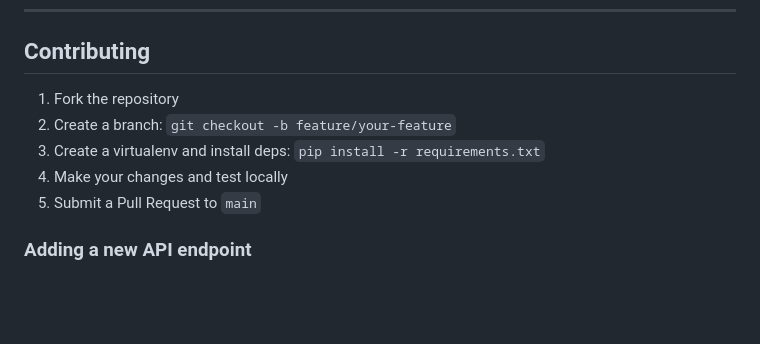
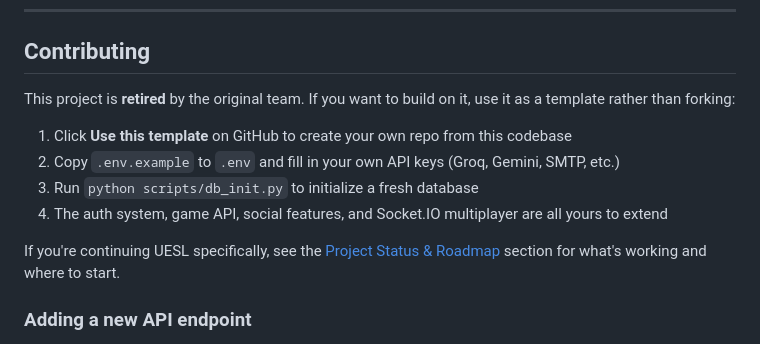
Before and after one commit to RudraBJoshi/DoH-backend, a Markdown page: README.md, the part around the change. Drawn GitHub-style; blank space fills up the shorter version.

Commit message:
Update Contributing to template instead of fork
Project is retired; new users should template off this repo rather than fork it.

Co-Authored-By: Claude Sonnet 4.6 <noreply@anthropic.com>

```diff
--- a/README.md
+++ b/README.md
@@ -561,11 +561,14 @@ The following origins are allowed:
 
 ## Contributing
 
-1. Fork the repository
-2. Create a branch: `git checkout -b feature/your-feature`
-3. Create a virtualenv and install deps: `pip install -r requirements.txt`
-4. Make your changes and test locally
-5. Submit a Pull Request to `main`
+This project is **retired** by the original team. If you want to build on it, use it as a template rather than forking:
+
+1. Click **Use this template** on GitHub to create your own repo from this codebase
+2. Copy `.env.example` to `.env` and fill in your own API keys (Groq, Gemini, SMTP, etc.)
+3. Run `python scripts/db_init.py` to initialize a fresh database
+4. The auth system, game API, social features, and Socket.IO multiplayer are all yours to extend
+
+If you're continuing UESL specifically, see the [Project Status & Roadmap](#project-status--roadmap) section for what's working and where to start.
 
 ### Adding a new API endpoint
 
```
